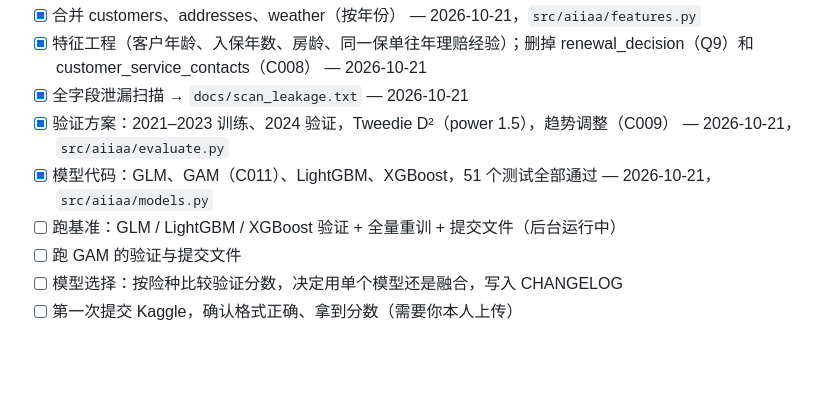
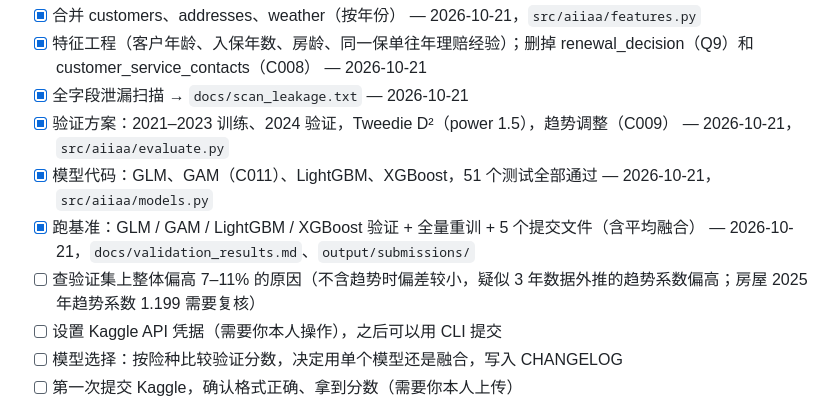
Before and after one commit to Alanine4/iaa-ai-hackathon-2026-public, a Markdown page: TODO.md, the part around the change. Drawn GitHub-style; blank space fills up the shorter version.

Commit message:
Record first full validation run for GLM, GAM, LightGBM, XGBoost and blend
Co-Authored-By: Claude Opus 5.5 <noreply@anthropic.com>

```diff
--- a/TODO.md
+++ b/TODO.md
@@ -32,8 +32,9 @@ Part 1 截止：约 2026-10-23（以 Kaggle 页面倒计时为准，UTC）。
 - [x] 全字段泄漏扫描 → `docs/scan_leakage.txt` — 2026-10-21
 - [x] 验证方案：2021–2023 训练、2024 验证，Tweedie D²（power 1.5），趋势调整（C009） — 2026-10-21，`src/aiiaa/evaluate.py`
 - [x] 模型代码：GLM、GAM（C011）、LightGBM、XGBoost，51 个测试全部通过 — 2026-10-21，`src/aiiaa/models.py`
-- [ ] 跑基准：GLM / LightGBM / XGBoost 验证 + 全量重训 + 提交文件（后台运行中）
-- [ ] 跑 GAM 的验证与提交文件
+- [x] 跑基准：GLM / GAM / LightGBM / XGBoost 验证 + 全量重训 + 5 个提交文件（含平均融合） — 2026-10-21，`docs/validation_results.md`、`output/submissions/`
+- [ ] 查验证集上整体偏高 7–11% 的原因（不含趋势时偏差较小，疑似 3 年数据外推的趋势系数偏高；房屋 2025 年趋势系数 1.199 需要复核）
+- [ ] 设置 Kaggle API 凭据（需要你本人操作），之后可以用 CLI 提交
 - [ ] 模型选择：按险种比较验证分数，决定用单个模型还是融合，写入 CHANGELOG
 - [ ] 第一次提交 Kaggle，确认格式正确、拿到分数（需要你本人上传）
 
```
Also changed, not shown: docs/validation_results.md (added, +26 -0 lines).
